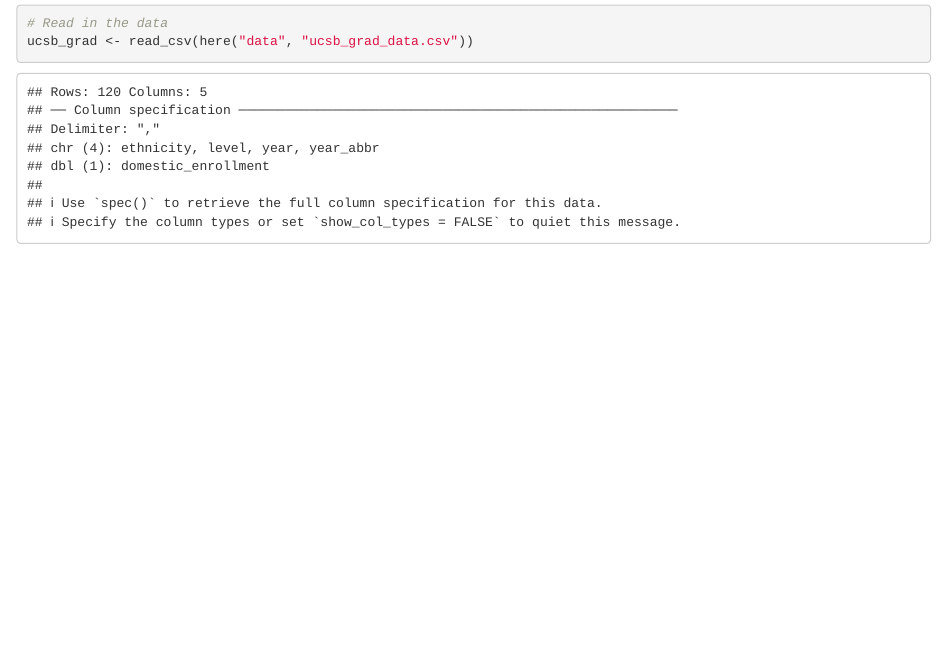
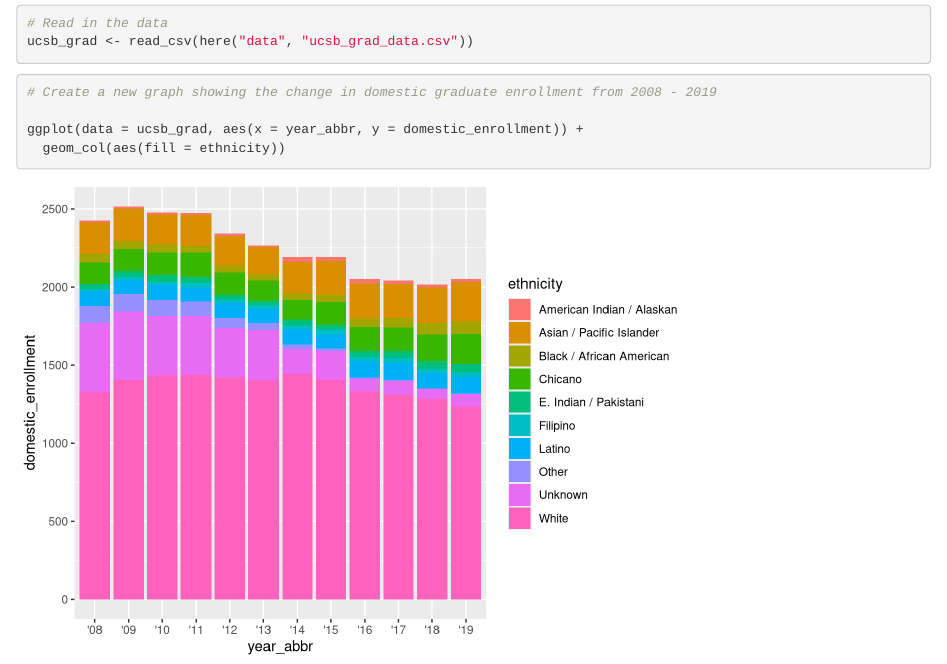
Before and after one commit to carolineshep/group-35-ucsb-grad, an R Markdown document (group_35_ucsb_grad.Rmd): the page in a window 1100 px wide, from 510 px down before the commit and from 130 px down after it, so that both start at the same text. Rendered offline with R 4.5, knitr and Pandoc, with nearby package versions.

Commit message:
added new domestic enrollment graph

````diff
--- a/group_35_ucsb_grad.Rmd
+++ b/group_35_ucsb_grad.Rmd
@@ -6,10 +6,8 @@ output: html_document
 ---
 
 ```{r setup, include=FALSE, warning = FALSE, message = FALSE}
-knitr::opts_chunk$set(echo = TRUE)
-```
+knitr::opts_chunk$set(echo = TRUE, warning = FALSE, message = FALSE)
 
-```{r}
 # Install Packages
 library(tidyverse)
 library(here)
@@ -19,3 +17,11 @@ library(here)
 # Read in the data
 ucsb_grad <- read_csv(here("data", "ucsb_grad_data.csv"))
 ```
+
+```{r}
+# Create a new graph showing the change in domestic graduate enrollment from 2008 - 2019
+
+ggplot(data = ucsb_grad, aes(x = year_abbr, y = domestic_enrollment)) +
+  geom_col(aes(fill = ethnicity))
+
+```
````
